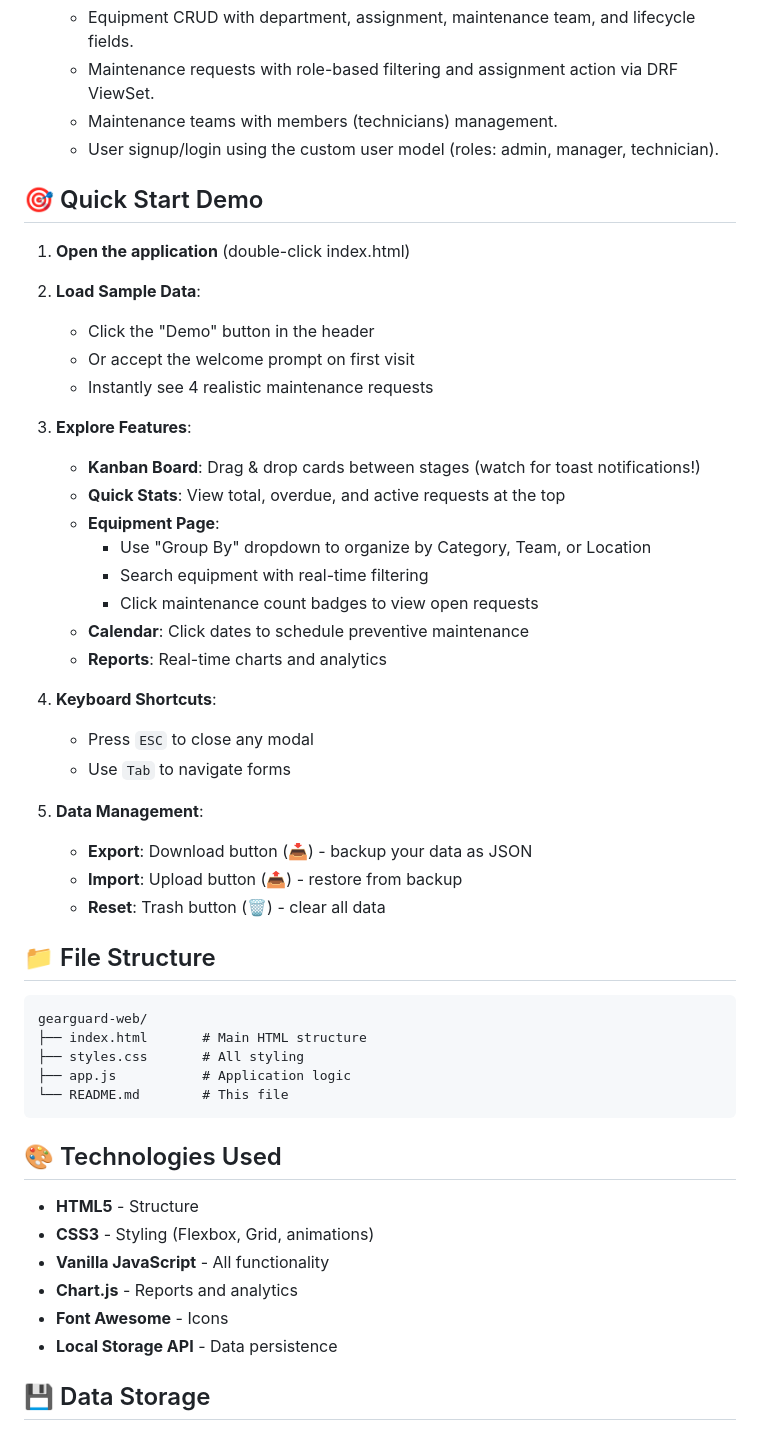
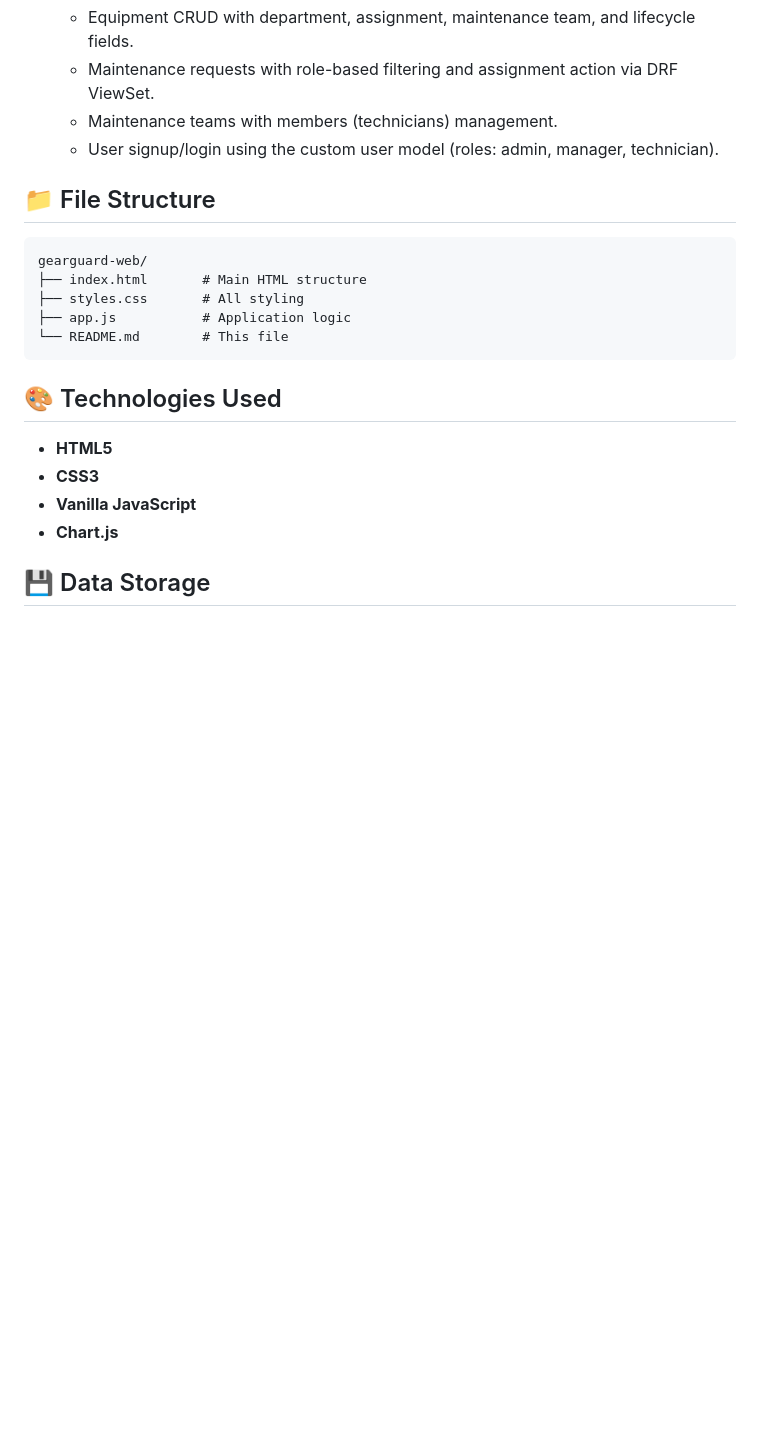
Before and after one commit to Udaysavaliya04/GearGuard-Platform, a Markdown page: README.md, the part around the change. Drawn GitHub-style; blank space fills up the shorter version.

````diff
--- a/README.md
+++ b/README.md
@@ -73,37 +73,6 @@ GearGuard is a maintenance management system to track equipment, maintenance req
   - Maintenance teams with members (technicians) management.
   - User signup/login using the custom user model (roles: admin, manager, technician).
 
-## 🎯 Quick Start Demo
-
-1. **Open the application** (double-click index.html)
-
-2. **Load Sample Data**:
-
-   - Click the "Demo" button in the header
-   - Or accept the welcome prompt on first visit
-   - Instantly see 4 realistic maintenance requests
-
-3. **Explore Features**:
-
-   - **Kanban Board**: Drag & drop cards between stages (watch for toast notifications!)
-   - **Quick Stats**: View total, overdue, and active requests at the top
-   - **Equipment Page**:
-     - Use "Group By" dropdown to organize by Category, Team, or Location
-     - Search equipment with real-time filtering
-     - Click maintenance count badges to view open requests
-   - **Calendar**: Click dates to schedule preventive maintenance
-   - **Reports**: Real-time charts and analytics
-
-4. **Keyboard Shortcuts**:
-
-   - Press `ESC` to close any modal
-   - Use `Tab` to navigate forms
-
-5. **Data Management**:
-   - **Export**: Download button (📥) - backup your data as JSON
-   - **Import**: Upload button (📤) - restore from backup
-   - **Reset**: Trash button (🗑️) - clear all data
-
 ## 📁 File Structure
 
 ```
@@ -116,12 +85,10 @@ gearguard-web/
 
 ## 🎨 Technologies Used
 
-- **HTML5** - Structure
-- **CSS3** - Styling (Flexbox, Grid, animations)
-- **Vanilla JavaScript** - All functionality
-- **Chart.js** - Reports and analytics
-- **Font Awesome** - Icons
-- **Local Storage API** - Data persistence
+- **HTML5**
+- **CSS3**
+- **Vanilla JavaScript**
+- **Chart.js**
 
 ## 💾 Data Storage
 
````
